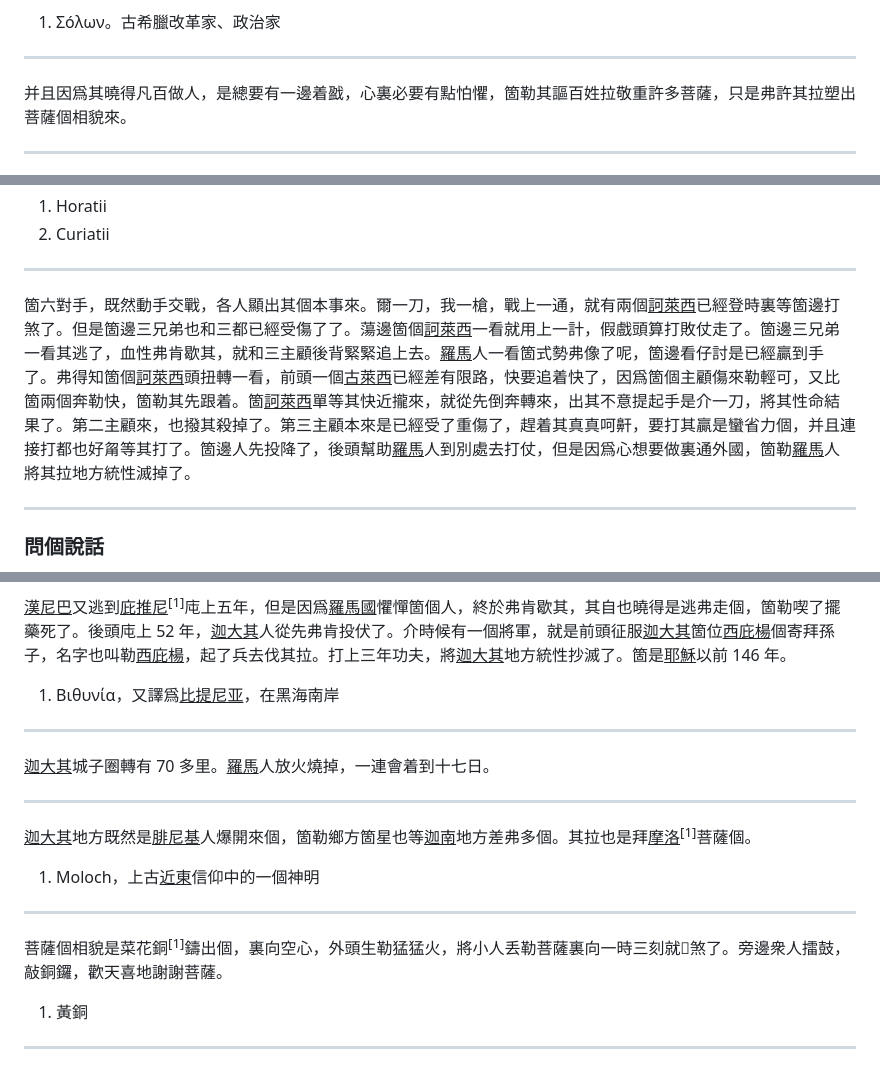
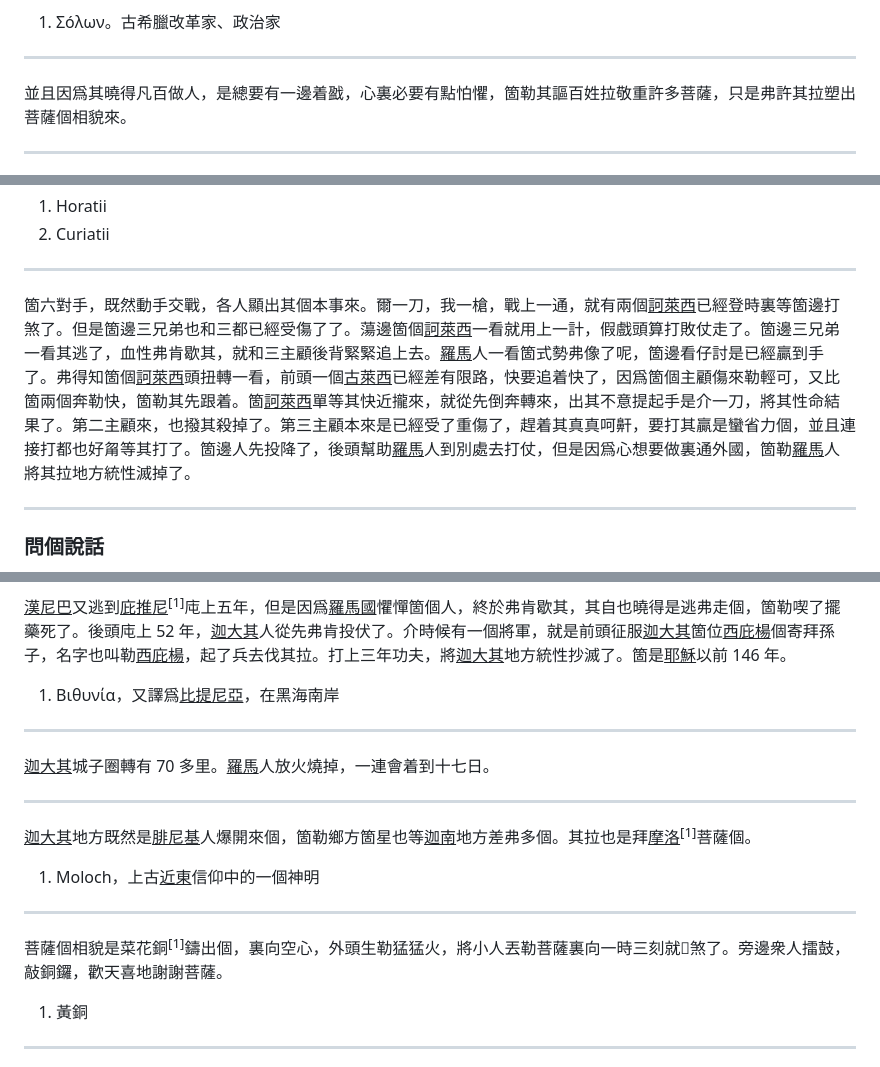
Before and after one commit to shinzoqchiuq/books-in-wu-romanization, a Markdown page: di-li-shü-kyün-s-1852/地理書-卷四.md, 3 parts joined by grey strips. Drawn GitHub-style.

```diff
--- a/di-li-shü-kyün-s-1852/地理書-卷四.md
+++ b/di-li-shü-kyün-s-1852/地理書-卷四.md
@@ -112,7 +112,7 @@
 
 ---
 
-并且因爲其曉得凡百做人，是總要有一邊着戤，心裏必要有點怕懼，箇勒其謳百姓拉敬重許多菩薩，只是弗許其拉塑出菩薩個相貌來。
+並且因爲其曉得凡百做人，是總要有一邊着戤，心裏必要有點怕懼，箇勒其謳百姓拉敬重許多菩薩，只是弗許其拉塑出菩薩個相貌來。
 
 ---
 
@@ -130,7 +130,7 @@
 
 ---
 
-箇六對手，既然動手交戰，各人顯出其個本事來。爾一刀，我一槍，戰上一通，就有兩個<u>訶萊西</u>已經登時裏等箇邊打煞了。但是箇邊三兄弟也和三都已經受傷了了。蕩邊箇個<u>訶萊西</u>一看就用上一計，假戲頭算打敗仗走了。箇邊三兄弟一看其逃了，血性弗肯歇其，就和三主顧後背緊緊追上去。<u>羅馬</u>人一看箇式勢弗像了呢，箇邊看仔討是已經贏到手了。弗得知箇個<u>訶萊西</u>頭扭轉一看，前頭一個<u>古萊西</u>已經差有限路，快要追着快了，因爲箇個主顧傷來勒輕可，又比箇兩個奔勒快，箇勒其先跟着。箇<u>訶萊西</u>單等其快近攏來，就從先倒奔轉來，出其不意提起手是介一刀，將其性命結果了。第二主顧來，也撥其殺掉了。第三主顧本來是已經受了重傷了，趕着其真真呵鼾，要打其贏是蠻省力個，并且連接打都也好甮等其打了。箇邊人先投降了，後頭幫助<u>羅馬</u>人到別處去打仗，但是因爲心想要做裏通外國，箇勒<u>羅馬</u>人將其拉地方統性滅掉了。
+箇六對手，既然動手交戰，各人顯出其個本事來。爾一刀，我一槍，戰上一通，就有兩個<u>訶萊西</u>已經登時裏等箇邊打煞了。但是箇邊三兄弟也和三都已經受傷了了。蕩邊箇個<u>訶萊西</u>一看就用上一計，假戲頭算打敗仗走了。箇邊三兄弟一看其逃了，血性弗肯歇其，就和三主顧後背緊緊追上去。<u>羅馬</u>人一看箇式勢弗像了呢，箇邊看仔討是已經贏到手了。弗得知箇個<u>訶萊西</u>頭扭轉一看，前頭一個<u>古萊西</u>已經差有限路，快要追着快了，因爲箇個主顧傷來勒輕可，又比箇兩個奔勒快，箇勒其先跟着。箇<u>訶萊西</u>單等其快近攏來，就從先倒奔轉來，出其不意提起手是介一刀，將其性命結果了。第二主顧來，也撥其殺掉了。第三主顧本來是已經受了重傷了，趕着其真真呵鼾，要打其贏是蠻省力個，並且連接打都也好甮等其打了。箇邊人先投降了，後頭幫助<u>羅馬</u>人到別處去打仗，但是因爲心想要做裏通外國，箇勒<u>羅馬</u>人將其拉地方統性滅掉了。
 
 ---
 
@@ -248,7 +248,7 @@
 
 <u>漢尼巴</u>又逃到<u>庇推尼</u><sup>\[1\]</sup>庉上五年，但是因爲<u>羅馬國</u>懼憚箇個人，終於弗肯歇其，其自也曉得是逃弗走個，箇勒喫了擺藥死了。後頭庉上 52 年，<u>迦大其</u>人從先弗肯投伏了。介時候有一個將軍，就是前頭征服<u>迦大其</u>箇位<u>西庇楊</u>個寄拜孫子，名字也叫勒<u>西庇楊</u>，起了兵去伐其拉。打上三年功夫，將<u>迦大其</u>地方統性抄滅了。箇是<u>耶穌</u>以前 146 年。
 
-1. Βιθυνία，又譯爲<u>比提尼亚</u>，在黑海南岸
+1. Βιθυνία，又譯爲<u>比提尼亞</u>，在黑海南岸
 
 ---
 
@@ -262,7 +262,7 @@
 
 ---
 
-菩薩個相貌是菜花銅<sup>\[1\]</sup>鑄出個，裏向空心，外頭生勒猛猛火，將小人丢勒菩薩裏向一時三刻就𤈦煞了。旁邊衆人擂鼓，敲銅鑼，歡天喜地謝謝菩薩。
+菩薩個相貌是菜花銅<sup>\[1\]</sup>鑄出個，裏向空心，外頭生勒猛猛火，將小人丟勒菩薩裏向一時三刻就𤈦煞了。旁邊衆人擂鼓，敲銅鑼，歡天喜地謝謝菩薩。
 
 1. 黃銅
 
```
Also changed, not shown: other parts of di-li-shü-kyün-s-1852/地理書-卷四.md (+3 -3 lines), tsæn-me-tsing-jing-s-1851/讚美真神詩.md (+1 -1 lines), tsæn-me-tsing-jing-s-1851/赞美真神诗.md (+1 -1 lines).
